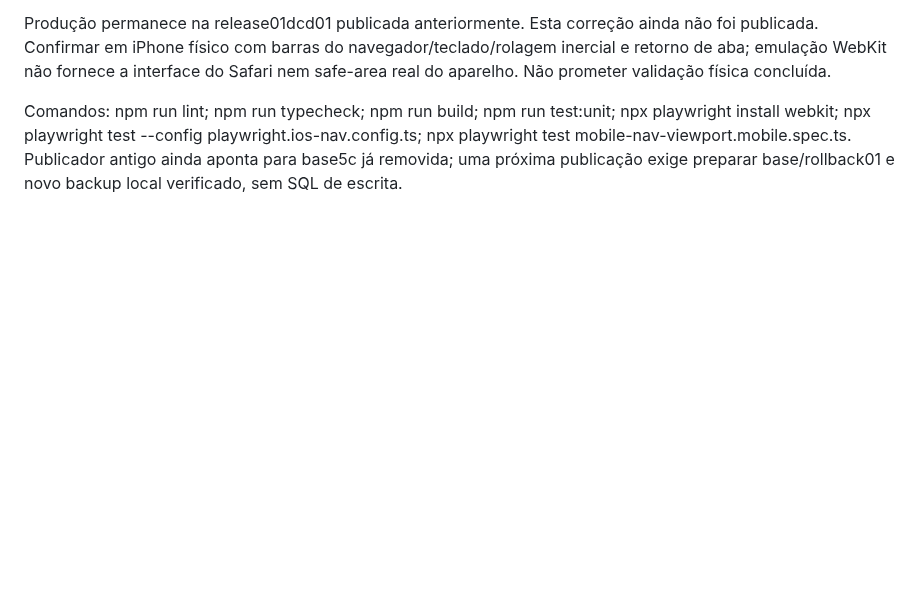
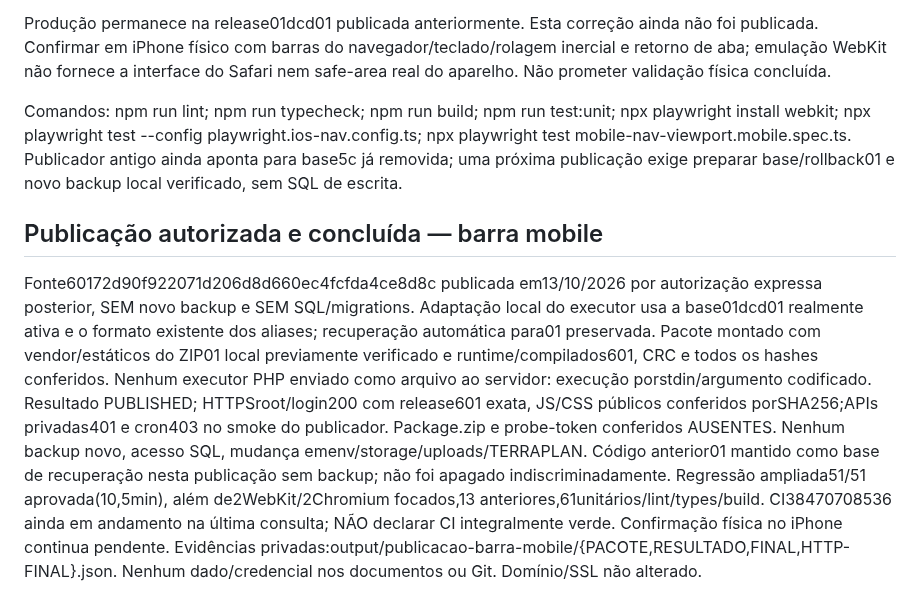
Before and after one commit to dsnakeall-crypto/arlinformatica, a Markdown page: .agents/BARRA_INFERIOR_IOS_RESULTADO_20261013.md, the part around the change. Rendered like a GitHub page; blank space fills up the shorter version.

Commit message:
Registra publicação da barra mobile e remoção de temporários [skip ci]

```diff
--- a/.agents/BARRA_INFERIOR_IOS_RESULTADO_20261013.md
+++ b/.agents/BARRA_INFERIOR_IOS_RESULTADO_20261013.md
@@ -35,3 +35,8 @@ Somente Laragon/SQLite descartável para testes. Nenhuma mudança no banco ofici
 Produção permanece na release01dcd01 publicada anteriormente. Esta correção ainda não foi publicada. Confirmar em iPhone físico com barras do navegador/teclado/rolagem inercial e retorno de aba; emulação WebKit não fornece a interface do Safari nem safe-area real do aparelho. Não prometer validação física concluída.
 
 Comandos: npm run lint; npm run typecheck; npm run build; npm run test:unit; npx playwright install webkit; npx playwright test --config playwright.ios-nav.config.ts; npx playwright test mobile-nav-viewport.mobile.spec.ts. Publicador antigo ainda aponta para base5c já removida; uma próxima publicação exige preparar base/rollback01 e novo backup local verificado, sem SQL de escrita.
+
+## Publicação autorizada e concluída — barra mobile
+Fonte60172d90f922071d206d8d660ec4fcfda4ce8d8c publicada em13/10/2026 por autorização expressa posterior, SEM novo backup e SEM SQL/migrations. Adaptação local do executor usa a base01dcd01 realmente ativa e o formato existente dos aliases; recuperação automática para01 preservada. Pacote montado com vendor/estáticos do ZIP01 local previamente verificado e runtime/compilados601, CRC e todos os hashes conferidos. Nenhum executor PHP enviado como arquivo ao servidor: execução porstdin/argumento codificado.
+Resultado PUBLISHED; HTTPSroot/login200 com release601 exata, JS/CSS públicos conferidos porSHA256;APIs privadas401 e cron403 no smoke do publicador. Package.zip e probe-token conferidos AUSENTES. Nenhum backup novo, acesso SQL, mudança emenv/storage/uploads/TERRAPLAN. Código anterior01 mantido como base de recuperação nesta publicação sem backup; não foi apagado indiscriminadamente.
+Regressão ampliada51/51 aprovada(10,5min), além de2WebKit/2Chromium focados,13 anteriores,61unitários/lint/types/build. CI38470708536 ainda em andamento na última consulta; NÃO declarar CI integralmente verde. Confirmação física no iPhone continua pendente. Evidências privadas:output/publicacao-barra-mobile/{PACOTE,RESULTADO,FINAL,HTTP-FINAL}.json. Nenhum dado/credencial nos documentos ou Git. Domínio/SSL não alterado.
```
Also changed, not shown: CHECKLIST_FINAL.md (+2 -0 lines), RETOMADA-CODEX.md (+5 -0 lines).
